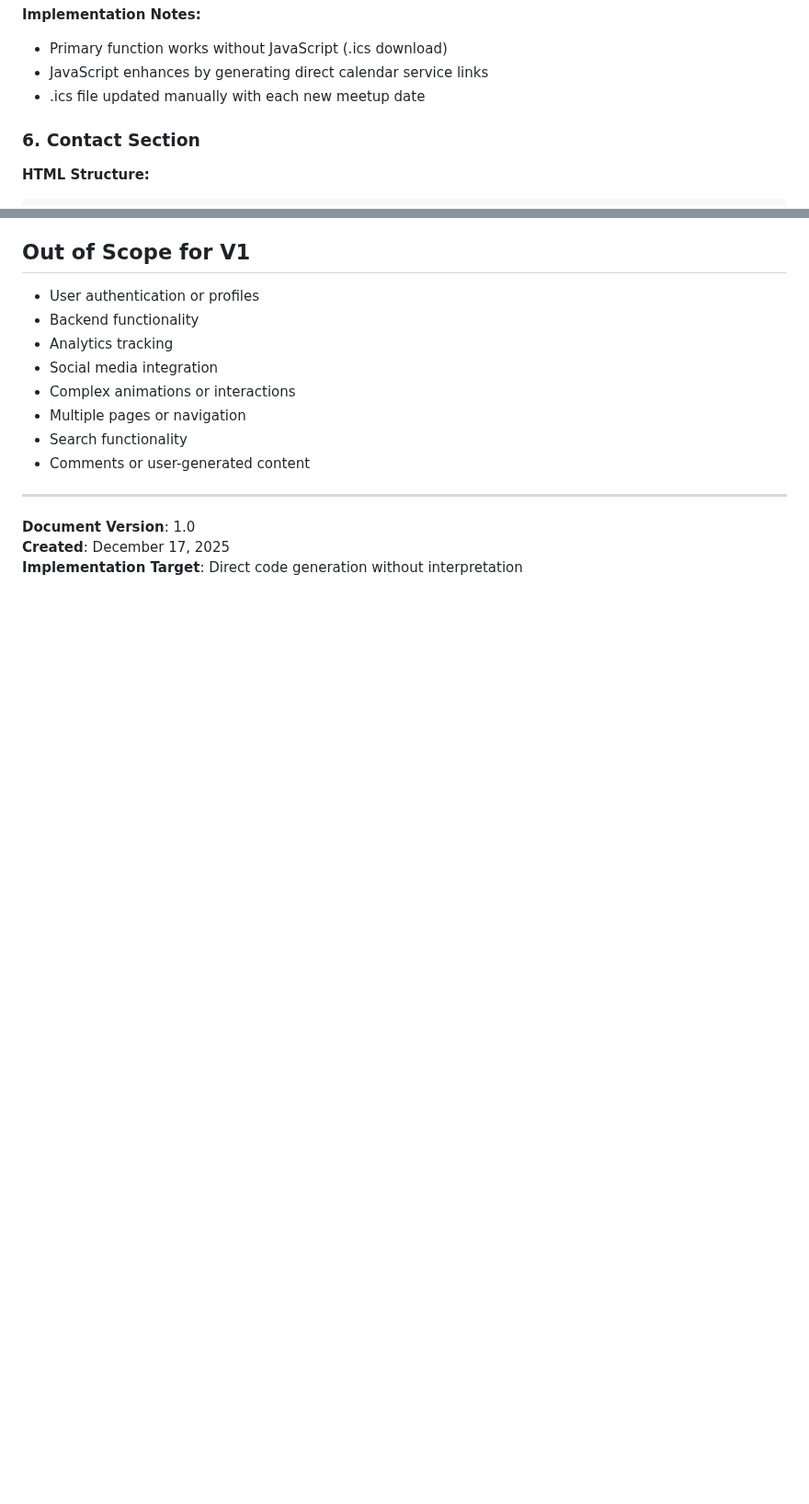
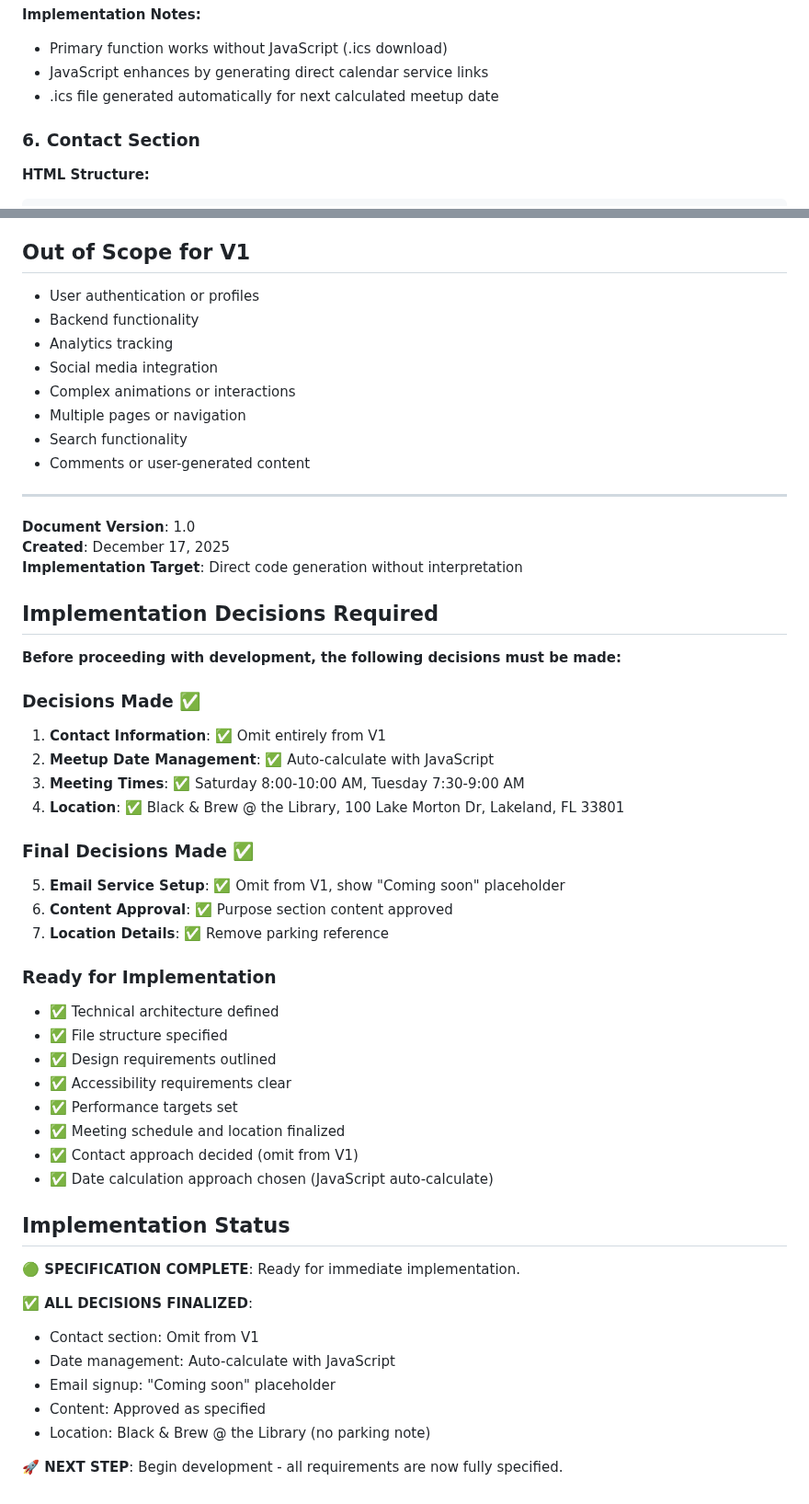
Before and after one commit to dbough/guys-having-coffee-com, a Markdown page: SPECIFICATION_V1.md, 2 parts joined by grey strips. Shown at 92% size. Drawn GitHub-style; blank space fills up the shorter version.

```diff
--- a/SPECIFICATION_V1.md
+++ b/SPECIFICATION_V1.md
@@ -157,7 +158,7 @@ function generateCalendarLinks(date, title, location) {
 **Implementation Notes:**
 - Primary function works without JavaScript (.ics download)
 - JavaScript enhances by generating direct calendar service links
-- .ics file updated manually with each new meetup date
+- .ics file generated automatically for next calculated meetup date
 
 ### 6. Contact Section
 **HTML Structure:**
@@ -286,3 +287,41 @@ function generateCalendarLinks(date, title, location) {
 **Document Version**: 1.0
 **Created**: December 17, 2025
 **Implementation Target**: Direct code generation without interpretation
+
+## Implementation Decisions Required
+
+**Before proceeding with development, the following decisions must be made:**
+
+### Decisions Made ✅
+1. **Contact Information**: ✅ Omit entirely from V1
+2. **Meetup Date Management**: ✅ Auto-calculate with JavaScript
+3. **Meeting Times**: ✅ Saturday 8:00-10:00 AM, Tuesday 7:30-9:00 AM
+4. **Location**: ✅ Black & Brew @ the Library, 100 Lake Morton Dr, Lakeland, FL 33801
+
+### Final Decisions Made ✅
+5. **Email Service Setup**: ✅ Omit from V1, show "Coming soon" placeholder
+6. **Content Approval**: ✅ Purpose section content approved
+7. **Location Details**: ✅ Remove parking reference
+
+### Ready for Implementation
+- ✅ Technical architecture defined
+- ✅ File structure specified
+- ✅ Design requirements outlined
+- ✅ Accessibility requirements clear
+- ✅ Performance targets set
+- ✅ Meeting schedule and location finalized
+- ✅ Contact approach decided (omit from V1)
+- ✅ Date calculation approach chosen (JavaScript auto-calculate)
+
+## Implementation Status
+
+**🟢 SPECIFICATION COMPLETE**: Ready for immediate implementation.
+
+**✅ ALL DECISIONS FINALIZED**:
+- Contact section: Omit from V1
+- Date management: Auto-calculate with JavaScript
+- Email signup: "Coming soon" placeholder
+- Content: Approved as specified
+- Location: Black & Brew @ the Library (no parking note)
+
+**🚀 NEXT STEP**: Begin development - all requirements are now fully specified.
```
Also changed, not shown: other parts of SPECIFICATION_V1.md (+24 -23 lines).
